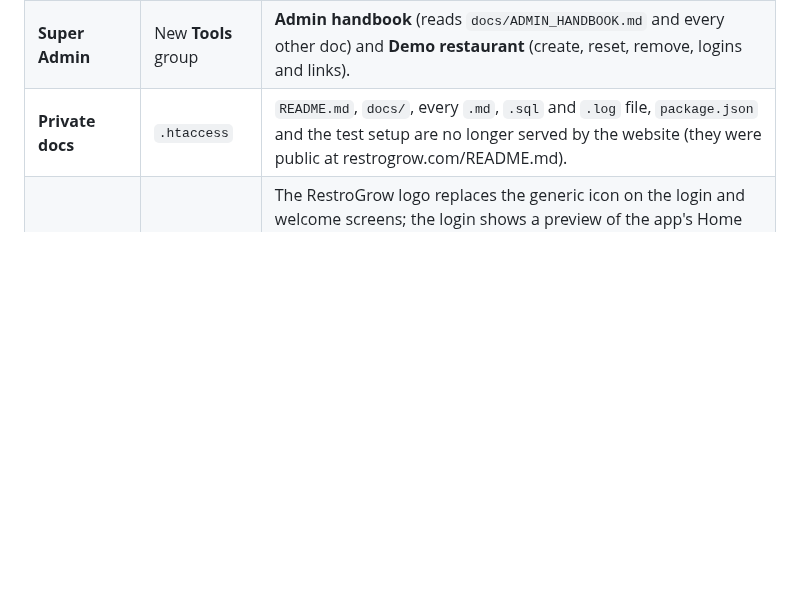
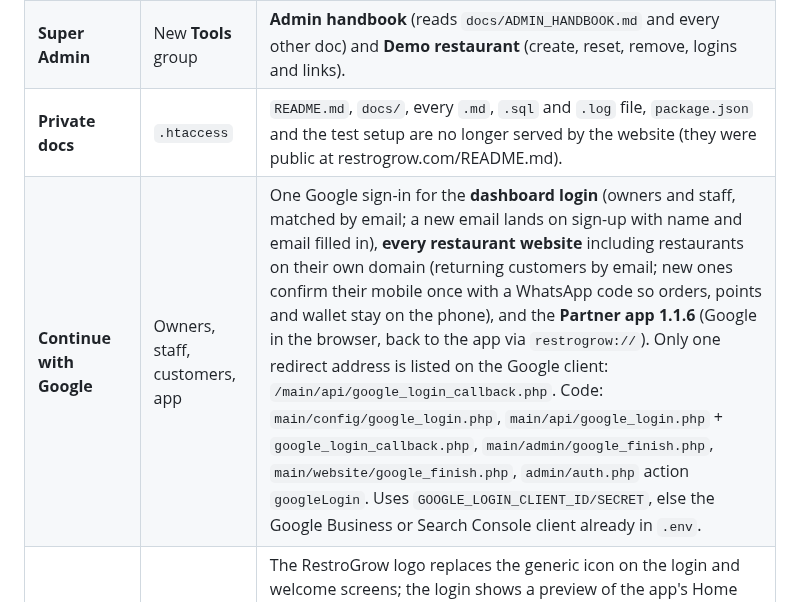
Before and after one commit to Restrogrow/restraunt_pos, a Markdown page: README.md, the part around the change. Drawn GitHub-style; blank space fills up the shorter version.

```diff
--- a/README.md
+++ b/README.md
@@ -40,6 +40,7 @@
 | **Demo safety** | The shared account can't break things | No password / login / email change, payment keys, currency, uploads or rename for the demo account; WhatsApp never sends from it. Super Admin › Tools › Demo restaurant › **Reset demo** puts it back (no cron, by choice). |
 | **Super Admin** | New **Tools** group | **Admin handbook** (reads `docs/ADMIN_HANDBOOK.md` and every other doc) and **Demo restaurant** (create, reset, remove, logins and links). |
 | **Private docs** | `.htaccess` | `README.md`, `docs/`, every `.md`, `.sql` and `.log` file, `package.json` and the test setup are no longer served by the website (they were public at restrogrow.com/README.md). |
+| **Continue with Google** | Owners, staff, customers, app | One Google sign-in for the **dashboard login** (owners and staff, matched by email; a new email lands on sign-up with name and email filled in), **every restaurant website** including restaurants on their own domain (returning customers by email; new ones confirm their mobile once with a WhatsApp code so orders, points and wallet stay on the phone), and the **Partner app 1.1.6** (Google in the browser, back to the app via `restrogrow://`). Only one redirect address is listed on the Google client: `/main/api/google_login_callback.php`. Code: `main/config/google_login.php`, `main/api/google_login.php` + `google_login_callback.php`, `main/admin/google_finish.php`, `main/website/google_finish.php`, `admin/auth.php` action `googleLogin`. Uses `GOOGLE_LOGIN_CLIENT_ID/SECRET`, else the Google Business or Search Console client already in `.env`. |
 | **Partner app 1.1.5** | Branded login | The RestroGrow logo replaces the generic icon on the login and welcome screens; the login shows a preview of the app's Home screen in a phone frame above the form (hidden on short phones) and fades in smoothly. **App demo page** (`/app-demo`): pick iPhone 15 Pro, Pixel 8, Galaxy S24, a small phone or a tablet, each at its real screen size, with frame colours; the stretched logo is fixed. |
 | **Partner app 1.1.4** | First launch and Home | **Welcome slides** on first launch (Skip / Next, then login). **Home header** redesigned: logo, greeting, restaurant name, date, **Open now · till …** from business hours and a bell with new orders. Fixed the restaurant name being hidden under the header on More and Settings. **Stays in sync with the website**: every screen refreshes the moment the app comes back to the front, POS picks up dishes switched off on the website within a minute, and Customers refresh too. |
 | **Partner app 1.1.3** | Cleaner and complete | POS with photo dish tiles and ADD buttons, compact search everywhere, Menu as one tidy list, compact More screen with quick links to settings; the **Bluetooth printer stays connected** (reconnects when it drops or the app comes back, retries a failed print, shows Connected / Not connected); restaurant **details, business hours, ordering, delivery, tax and social links** are editable in the app (`main/api/app_settings.php` saves only the fields sent, owner or branch admin only). |
```
Also changed, not shown: docs/ADMIN_HANDBOOK.md (+3 -2 lines), app/assets/google-g.png (added), 14 other files.
